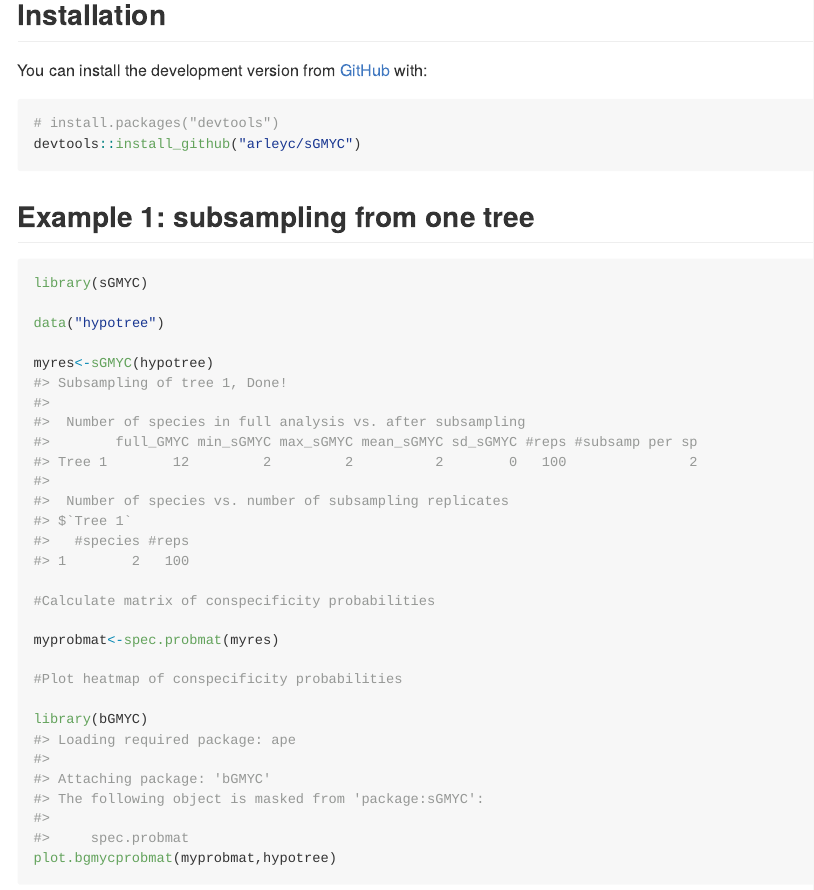
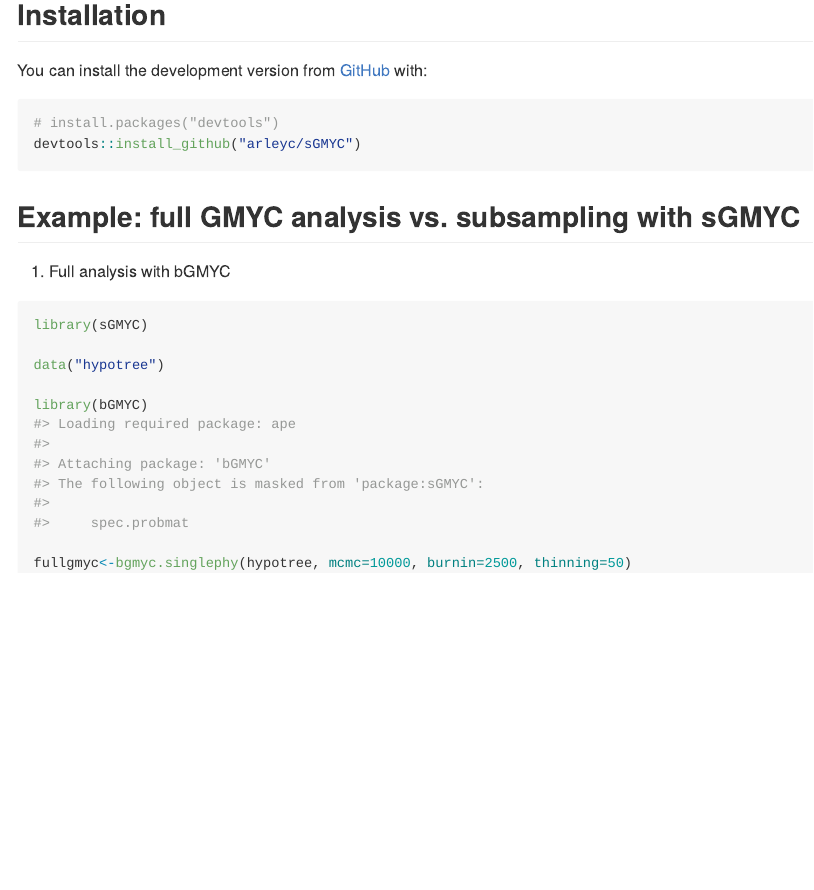
Before and after one commit to arleyc/sGMYC, an R Markdown document (README.Rmd): the page in a window 1100 px wide, from 270 px down. The pictures show the output file README.md that the author committed with the source, drawn offline in the style of GitHub; long lines of code are wrapped.

Commit message:
update readme

````diff
--- a/README.Rmd
+++ b/README.Rmd
@@ -32,10 +32,14 @@ You can install the development version from [GitHub](https://github.com/) with:
 # install.packages("devtools")
 devtools::install_github("arleyc/sGMYC")
 ```
-## Example 1: subsampling from one tree
+## Example: full GMYC analysis vs. subsampling with sGMYC
 
+1) Full analysis with bGMYC
 ```{r example1}
 library(sGMYC)
 
 data("hypotree")
 
+library(bGMYC)
+
+fullgmyc<-bgmyc.singlephy(hypotree, mcmc=10000, burnin=2500, thinning=50)
@@ -43,11 +57,10 @@ myres<-sGMYC(hypotree)
 
 #Calculate matrix of conspecificity probabilities
 
-myprobmat<-spec.probmat(myres)
+myprobmat<-sGMYC::spec.probmat(myres)
 
 #Plot heatmap of conspecificity probabilities
 
-library(bGMYC)
 plot.bgmycprobmat(myprobmat,hypotree)
 ```
 
````
Also changed, not shown: README.md, README.Rmd (12 more changed lines), 2 other files.
